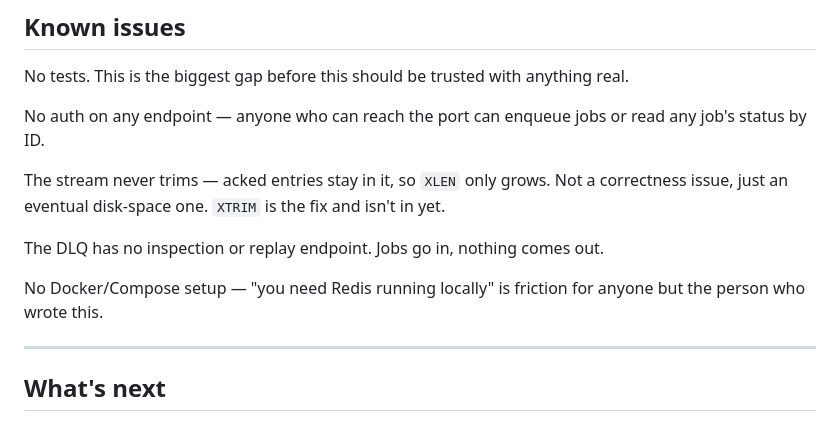
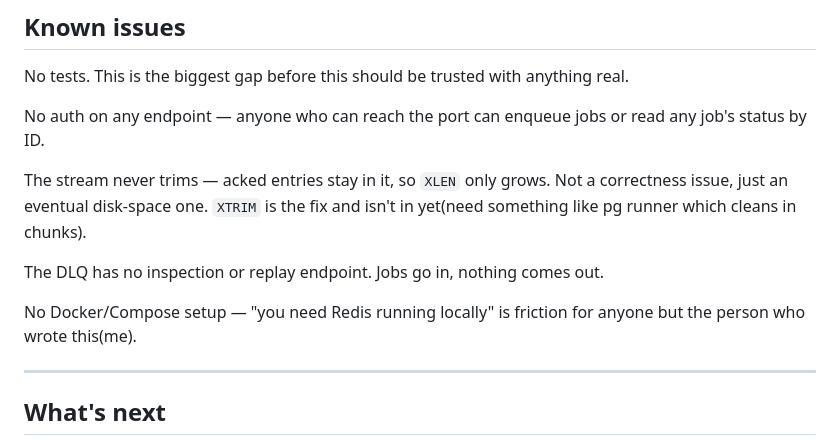
Before and after one commit to Anshtyagi1729/Retsu, a Markdown page: README.md, the part around the change. Rendered like a GitHub page.

```diff
--- a/README.md
+++ b/README.md
@@ -181,11 +181,11 @@ No tests. This is the biggest gap before this should be trusted with anything re
 
 No auth on any endpoint — anyone who can reach the port can enqueue jobs or read any job's status by ID.
 
-The stream never trims — acked entries stay in it, so `XLEN` only grows. Not a correctness issue, just an eventual disk-space one. `XTRIM` is the fix and isn't in yet.
+The stream never trims — acked entries stay in it, so `XLEN` only grows. Not a correctness issue, just an eventual disk-space one. `XTRIM` is the fix and isn't in yet(need something like pg runner which cleans in chunks).
 
 The DLQ has no inspection or replay endpoint. Jobs go in, nothing comes out.
 
-No Docker/Compose setup — "you need Redis running locally" is friction for anyone but the person who wrote this.
+No Docker/Compose setup — "you need Redis running locally" is friction for anyone but the person who wrote this(me).
 
 ---
 
```
